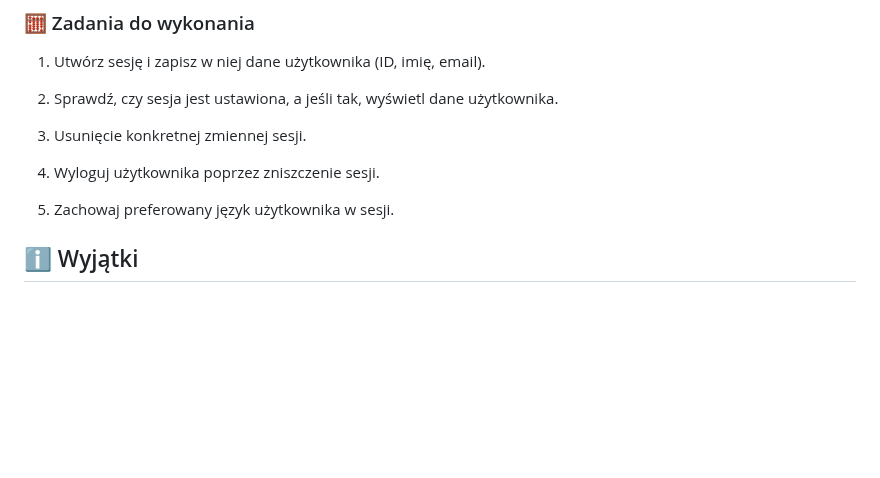
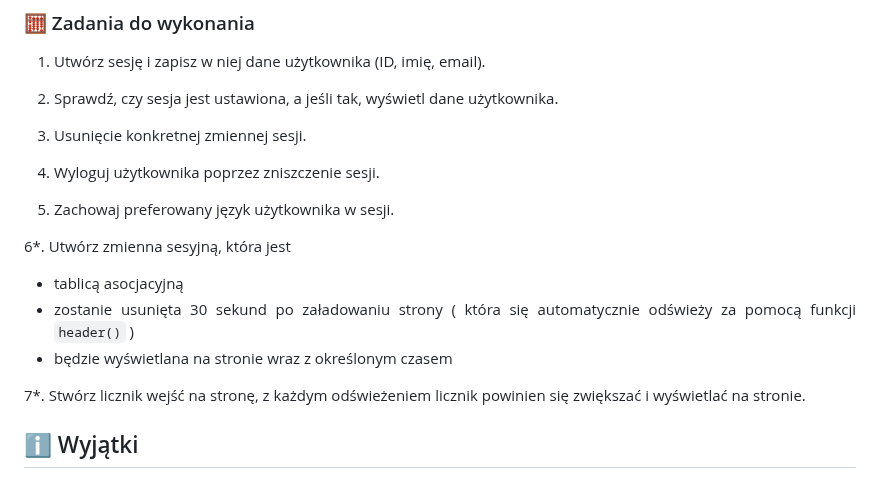
Before and after one commit to TEB-DK/Domena_aplikacji_internetowych, a Markdown page: 1. Podstawowa składnia.md, the part around the change. Rendered like a GitHub page; blank space fills up the shorter version.

Commit message:
Update tasks in Podstawowa składnia.md
Added tasks for session variable and page visit counter.

```diff
--- a/1. Podstawowa składnia.md
+++ b/1. Podstawowa składnia.md
@@ -551,6 +551,13 @@ session_destroy();
 4. Wyloguj użytkownika poprzez zniszczenie sesji.
 
 5. Zachowaj preferowany język użytkownika w sesji.
+
+6*. Utwórz zmienna sesyjną, która jest
+   - tablicą asocjacyjną
+   - zostanie usunięta 30 sekund po załadowaniu strony ( która się automatycznie odświeży za pomocą funkcji `header()` )
+   - będzie wyświetlana na stronie wraz z określonym czasem
+
+7*. Stwórz licznik wejść na stronę, z każdym odświeżeniem licznik powinien się zwiększać i wyświetlać na stronie.
 
 ## ℹ️ Wyjątki
 
```
